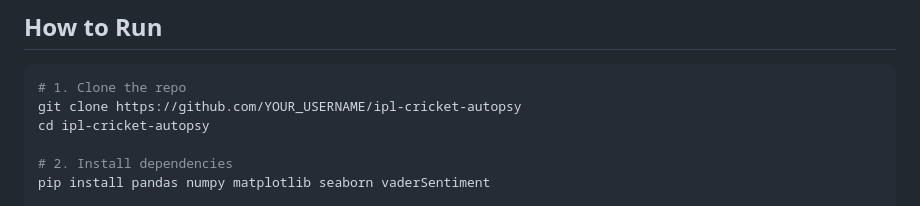
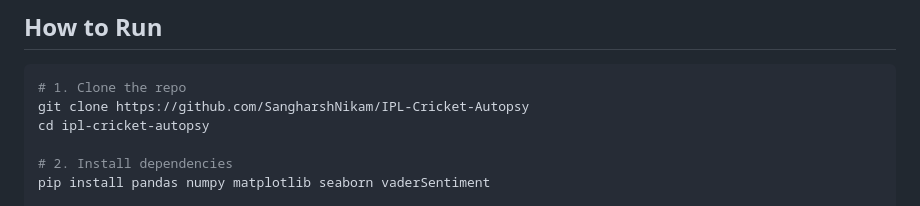
Before and after one commit to SangharshNikam/IPL-Cricket-Autopsy, a Markdown page: README.md, the part around the change. GitHub-like rendering.

````diff
--- a/README.md
+++ b/README.md
@@ -67,7 +67,7 @@ ipl-cricket-autopsy/
 
 ```bash
 # 1. Clone the repo
-git clone https://github.com/YOUR_USERNAME/ipl-cricket-autopsy
+git clone https://github.com/SangharshNikam/IPL-Cricket-Autopsy
 cd ipl-cricket-autopsy
 
 # 2. Install dependencies
````
